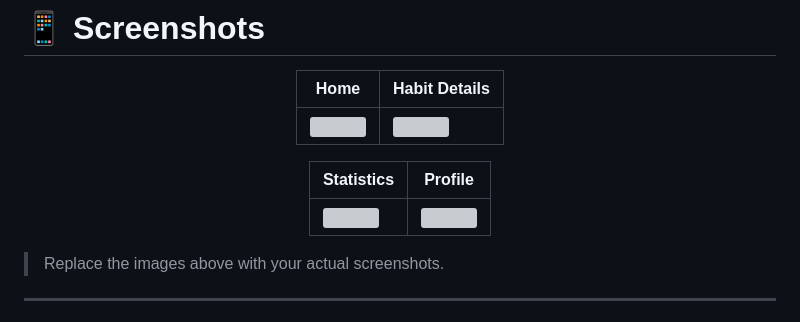
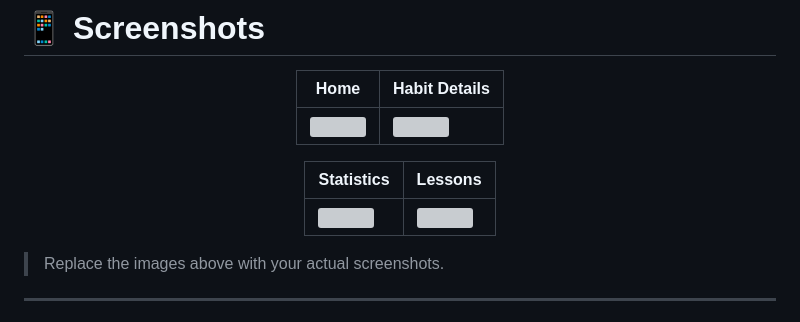
Before and after one commit to sauravdikshit/abhyasa, a Markdown page: README.md, the part around one of its changes. GitHub-like rendering; grey boxes are pictures that could not be loaded.

Commit message:
Update screenshots in README.md

```diff
--- a/README.md
+++ b/README.md
@@ -80,3 +80,3 @@ Just honest habit tracking designed to help people improve one day at a time.
 
-| Statistics | Profile |
+| Statistics | Lessons |
 |------------|---------|
```
Also changed, not shown: other parts of README.md (+2 -2 lines).
